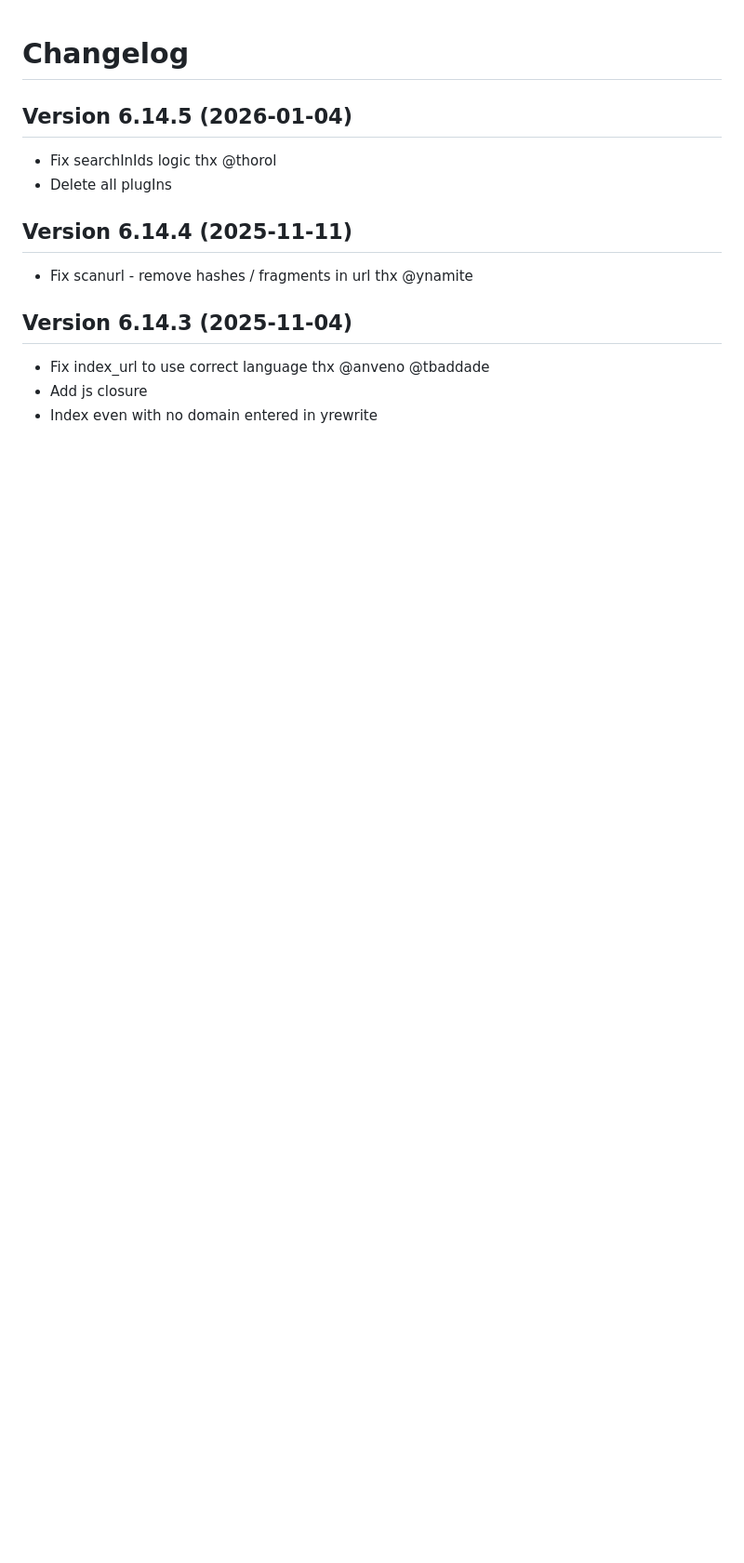
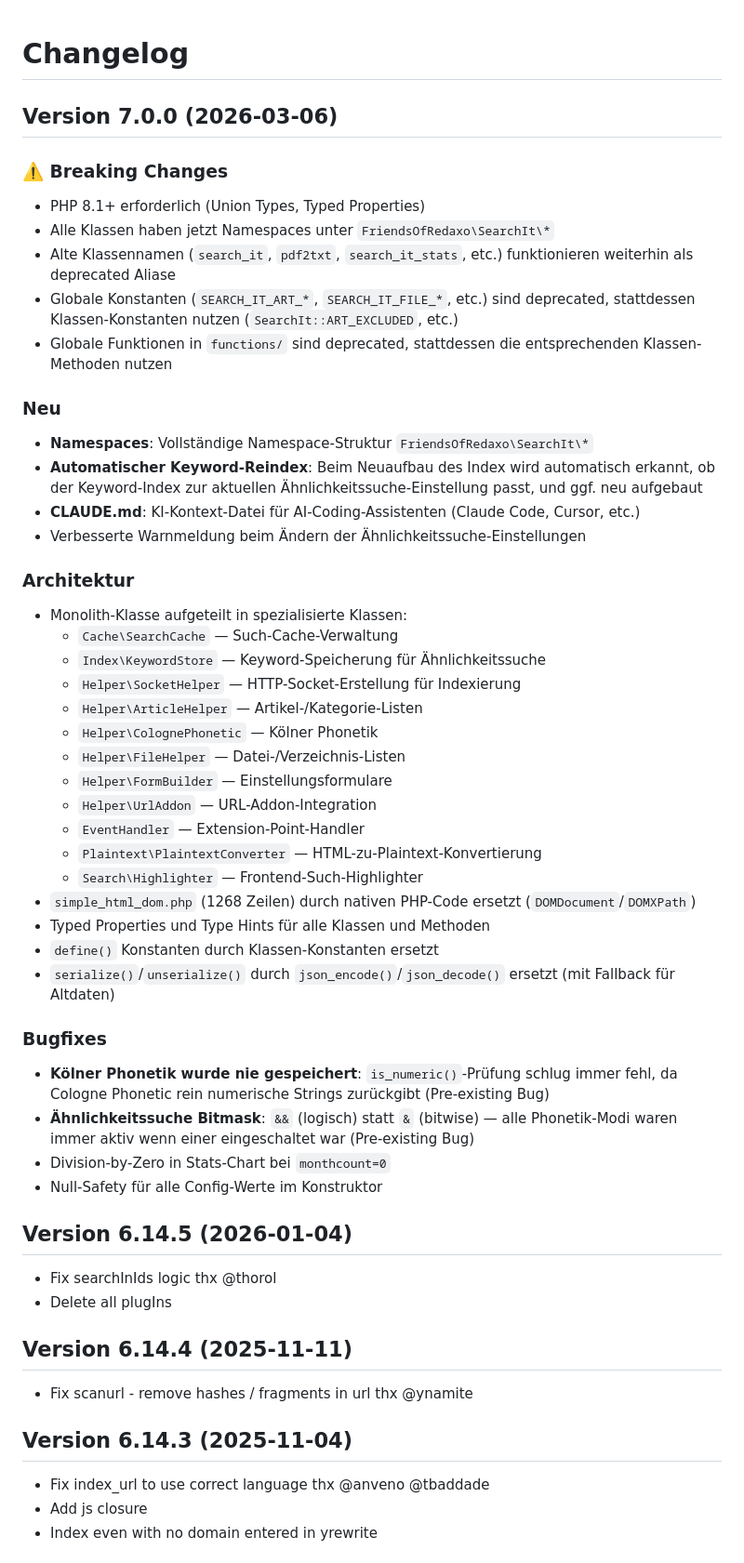
Before and after one commit to FriendsOfREDAXO/search_it, a Markdown page: CHANGELOG.md, the part around the change. Shown at 93% size. Drawn GitHub-style; blank space fills up the shorter version.

Commit message:
docs: add CHANGELOG entry for v7.0.0
Co-Authored-By: Claude Opus 4.6 <noreply@anthropic.com>

```diff
--- a/CHANGELOG.md
+++ b/CHANGELOG.md
@@ -1,4 +1,43 @@
 # Changelog
+## Version 7.0.0 (2026-03-06)
+
+### ⚠️ Breaking Changes
+- PHP 8.1+ erforderlich (Union Types, Typed Properties)
+- Alle Klassen haben jetzt Namespaces unter `FriendsOfRedaxo\SearchIt\*`
+- Alte Klassennamen (`search_it`, `pdf2txt`, `search_it_stats`, etc.) funktionieren weiterhin als deprecated Aliase
+- Globale Konstanten (`SEARCH_IT_ART_*`, `SEARCH_IT_FILE_*`, etc.) sind deprecated, stattdessen Klassen-Konstanten nutzen (`SearchIt::ART_EXCLUDED`, etc.)
+- Globale Funktionen in `functions/` sind deprecated, stattdessen die entsprechenden Klassen-Methoden nutzen
+
+### Neu
+- **Namespaces**: Vollständige Namespace-Struktur `FriendsOfRedaxo\SearchIt\*`
+- **Automatischer Keyword-Reindex**: Beim Neuaufbau des Index wird automatisch erkannt, ob der Keyword-Index zur aktuellen Ähnlichkeitssuche-Einstellung passt, und ggf. neu aufgebaut
+- **CLAUDE.md**: KI-Kontext-Datei für AI-Coding-Assistenten (Claude Code, Cursor, etc.)
+- Verbesserte Warnmeldung beim Ändern der Ähnlichkeitssuche-Einstellungen
+
+### Architektur
+- Monolith-Klasse aufgeteilt in spezialisierte Klassen:
+  - `Cache\SearchCache` — Such-Cache-Verwaltung
+  - `Index\KeywordStore` — Keyword-Speicherung für Ähnlichkeitssuche
+  - `Helper\SocketHelper` — HTTP-Socket-Erstellung für Indexierung
+  - `Helper\ArticleHelper` — Artikel-/Kategorie-Listen
+  - `Helper\ColognePhonetic` — Kölner Phonetik
+  - `Helper\FileHelper` — Datei-/Verzeichnis-Listen
+  - `Helper\FormBuilder` — Einstellungsformulare
+  - `Helper\UrlAddon` — URL-Addon-Integration
+  - `EventHandler` — Extension-Point-Handler
+  - `Plaintext\PlaintextConverter` — HTML-zu-Plaintext-Konvertierung
+  - `Search\Highlighter` — Frontend-Such-Highlighter
+- `simple_html_dom.php` (1268 Zeilen) durch nativen PHP-Code ersetzt (`DOMDocument`/`DOMXPath`)
+- Typed Properties und Type Hints für alle Klassen und Methoden
+- `define()` Konstanten durch Klassen-Konstanten ersetzt
+- `serialize()`/`unserialize()` durch `json_encode()`/`json_decode()` ersetzt (mit Fallback für Altdaten)
+
+### Bugfixes
+- **Kölner Phonetik wurde nie gespeichert**: `is_numeric()`-Prüfung schlug immer fehl, da Cologne Phonetic rein numerische Strings zurückgibt (Pre-existing Bug)
+- **Ähnlichkeitssuche Bitmask**: `&&` (logisch) statt `&` (bitwise) — alle Phonetik-Modi waren immer aktiv wenn einer eingeschaltet war (Pre-existing Bug)
+- Division-by-Zero in Stats-Chart bei `monthcount=0`
+- Null-Safety für alle Config-Werte im Konstruktor
+
 ## Version 6.14.5 (2026-01-04)
 - Fix searchInIds logic thx @thorol
 - Delete all plugIns
```
